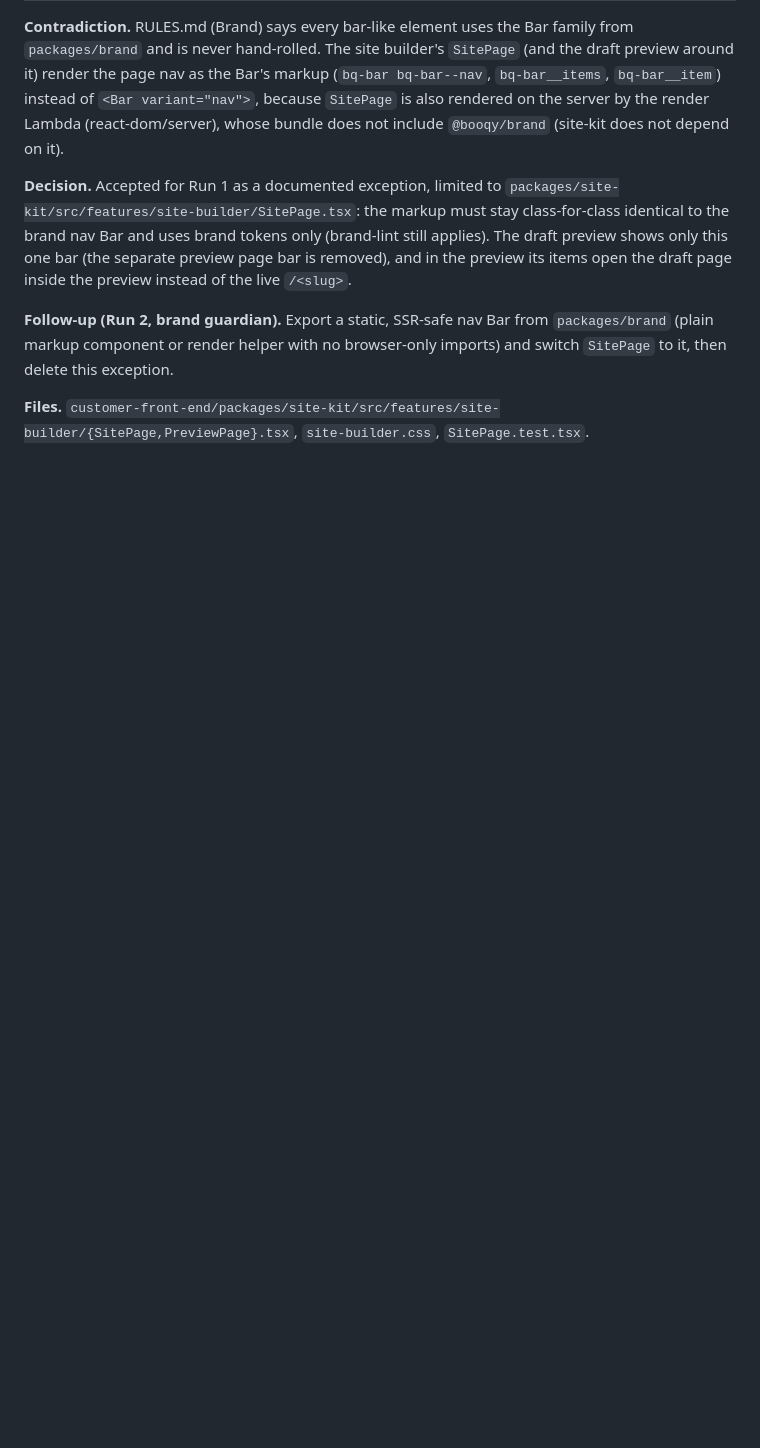
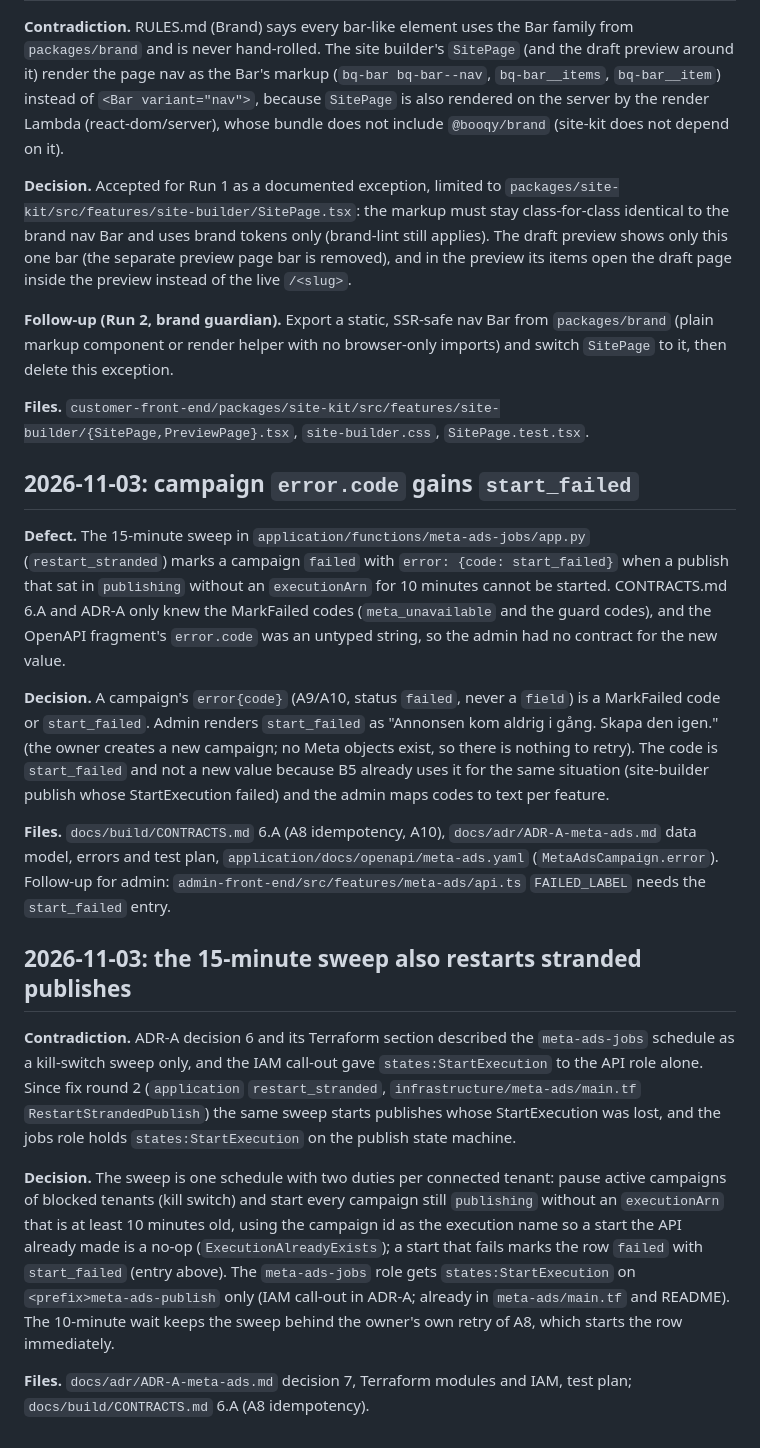
Before and after one commit to BookingSystemAdvancedOrg/infrastructure, a Markdown page: docs/adr/DECISIONS.md, the part around the change. Drawn GitHub-style; blank space fills up the shorter version.

```diff
--- a/docs/adr/DECISIONS.md
+++ b/docs/adr/DECISIONS.md
@@ -201,3 +201,51 @@ exception.
 
 **Files.** `customer-front-end/packages/site-kit/src/features/site-builder/{SitePage,PreviewPage}.tsx`,
 `site-builder.css`, `SitePage.test.tsx`.
+
+## 2026-11-03: campaign `error.code` gains `start_failed`
+
+**Defect.** The 15-minute sweep in `application/functions/meta-ads-jobs/app.py`
+(`restart_stranded`) marks a campaign `failed` with
+`error: {code: start_failed}` when a publish that sat in `publishing`
+without an `executionArn` for 10 minutes cannot be started. CONTRACTS.md
+6.A and ADR-A only knew the MarkFailed codes (`meta_unavailable` and the
+guard codes), and the OpenAPI fragment's `error.code` was an untyped
+string, so the admin had no contract for the new value.
+
+**Decision.** A campaign's `error{code}` (A9/A10, status `failed`, never
+a `field`) is a MarkFailed code or `start_failed`. Admin renders
+`start_failed` as "Annonsen kom aldrig i gång. Skapa den igen." (the
+owner creates a new campaign; no Meta objects exist, so there is nothing
+to retry). The code is `start_failed` and not a new value because B5
+already uses it for the same situation (site-builder publish whose
+StartExecution failed) and the admin maps codes to text per feature.
+
+**Files.** `docs/build/CONTRACTS.md` 6.A (A8 idempotency, A10),
+`docs/adr/ADR-A-meta-ads.md` data model, errors and test plan,
+`application/docs/openapi/meta-ads.yaml` (`MetaAdsCampaign.error`).
+Follow-up for admin: `admin-front-end/src/features/meta-ads/api.ts`
+`FAILED_LABEL` needs the `start_failed` entry.
+
+## 2026-11-03: the 15-minute sweep also restarts stranded publishes
+
+**Contradiction.** ADR-A decision 6 and its Terraform section described
+the `meta-ads-jobs` schedule as a kill-switch sweep only, and the IAM
+call-out gave `states:StartExecution` to the API role alone. Since fix
+round 2 (`application` `restart_stranded`, `infrastructure/meta-ads/main.tf`
+`RestartStrandedPublish`) the same sweep starts publishes whose
+StartExecution was lost, and the jobs role holds `states:StartExecution`
+on the publish state machine.
+
+**Decision.** The sweep is one schedule with two duties per connected
+tenant: pause active campaigns of blocked tenants (kill switch) and start
+every campaign still `publishing` without an `executionArn` that is at
+least 10 minutes old, using the campaign id as the execution name so a
+start the API already made is a no-op (`ExecutionAlreadyExists`); a start
+that fails marks the row `failed` with `start_failed` (entry above). The
+`meta-ads-jobs` role gets `states:StartExecution` on `<prefix>meta-ads-publish`
+only (IAM call-out in ADR-A; already in `meta-ads/main.tf` and README).
+The 10-minute wait keeps the sweep behind the owner's own retry of A8,
+which starts the row immediately.
+
+**Files.** `docs/adr/ADR-A-meta-ads.md` decision 7, Terraform modules
+and IAM, test plan; `docs/build/CONTRACTS.md` 6.A (A8 idempotency).
```
Also changed, not shown: docs/adr/ADR-A-meta-ads.md (+30 -6 lines), docs/build/CONTRACTS.md (+2 -2 lines).
